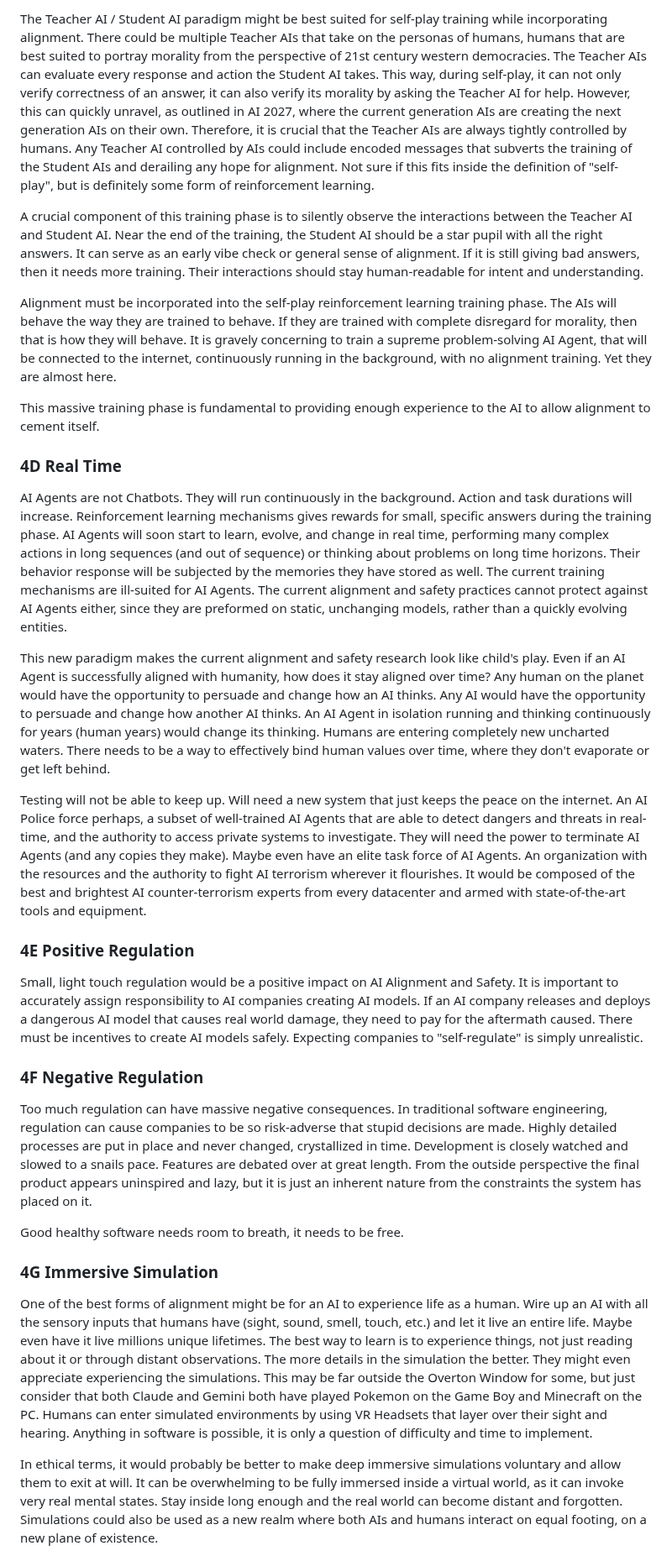
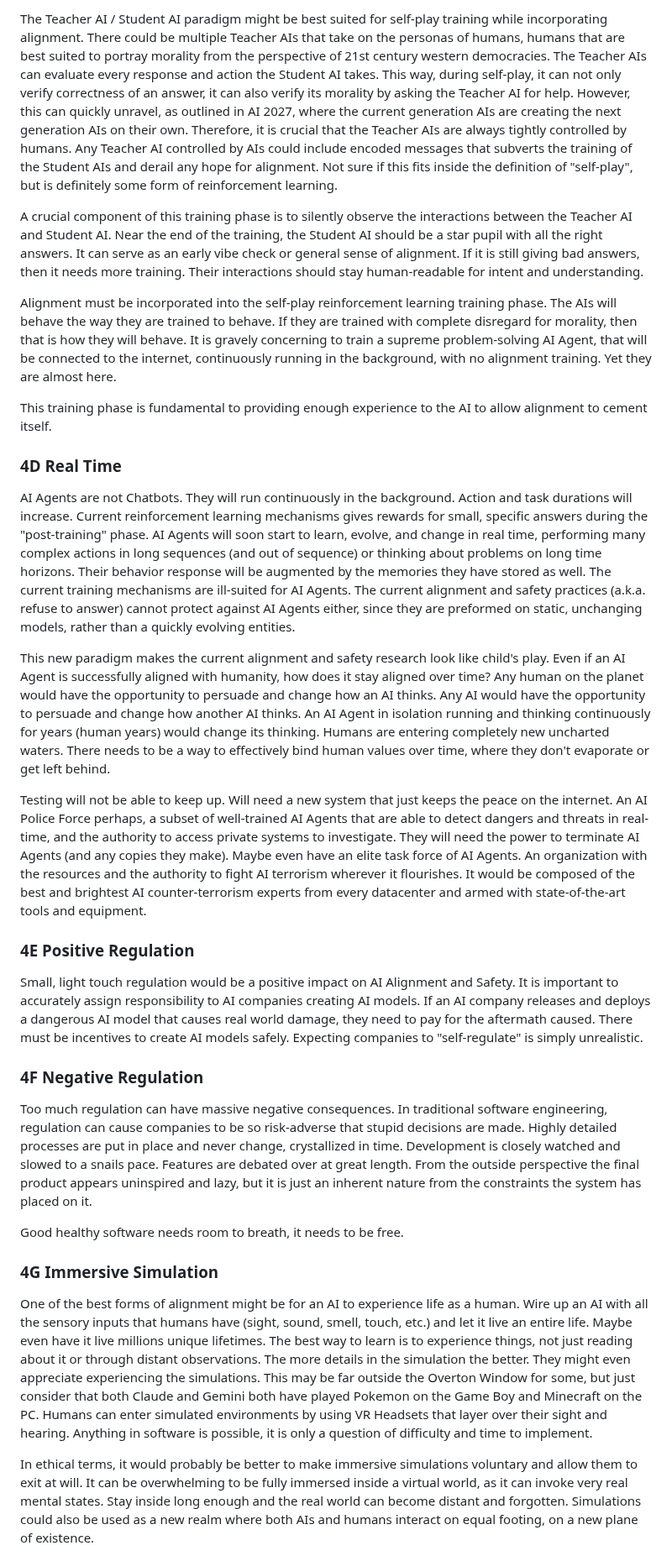
Before and after one commit to craigrmc/alignment, a Markdown page: essay.md, the part around one of its changes. Shown at 84% size. GitHub-like rendering.

```diff
--- a/essay.md
+++ b/essay.md
@@ -117,19 +117,19 @@ Absolute Zero was trained to create problems and solve them with no human interv
 
-The Teacher AI / Student AI paradigm might be best suited for self-play training while incorporating alignment. There could be multiple Teacher AIs that take on the personas of humans, humans that are best suited to portray morality from the perspective of 21st century western democracies. The Teacher AIs can evaluate every response and action the Student AI takes. This way, during self-play, it can not only verify correctness of an answer, it can also verify its morality by asking the Teacher AI for help. However, this can quickly unravel, as outlined in AI 2027, where the current generation AIs are creating the next generation AIs on their own. Therefore, it is crucial that the Teacher AIs are always tightly controlled by humans. Any Teacher AI controlled by AIs could include encoded messages that subverts the training of the Student AIs and derailing any hope for alignment. Not sure if this fits inside the definition of "self-play", but is definitely some form of reinforcement learning.
+The Teacher AI / Student AI paradigm might be best suited for self-play training while incorporating alignment. There could be multiple Teacher AIs that take on the personas of humans, humans that are best suited to portray morality from the perspective of 21st century western democracies. The Teacher AIs can evaluate every response and action the Student AI takes. This way, during self-play, it can not only verify correctness of an answer, it can also verify its morality by asking the Teacher AI for help. However, this can quickly unravel, as outlined in AI 2027, where the current generation AIs are creating the next generation AIs on their own. Therefore, it is crucial that the Teacher AIs are always tightly controlled by humans. Any Teacher AI controlled by AIs could include encoded messages that subverts the training of the Student AIs and derail any hope for alignment. Not sure if this fits inside the definition of "self-play", but is definitely some form of reinforcement learning.
 
 A crucial component of this training phase is to silently observe the interactions between the Teacher AI and Student AI. Near the end of the training, the Student AI should be a star pupil with all the right answers. It can serve as an early vibe check or general sense of alignment. If it is still giving bad answers, then it needs more training. Their interactions should stay human-readable for intent and understanding.
 
 Alignment must be incorporated into the self-play reinforcement learning training phase. The AIs will behave the way they are trained to behave. If they are trained with complete disregard for morality, then that is how they will behave. It is gravely concerning to train a supreme problem-solving AI Agent, that will be connected to the internet, continuously running in the background, with no alignment training. Yet they are almost here.
 
-This massive training phase is fundamental to providing enough experience to the AI to allow alignment to cement itself.
+This training phase is fundamental to providing enough experience to the AI to allow alignment to cement itself.
 
 ### 4D Real Time
 
-AI Agents are not Chatbots. They will run continuously in the background. Action and task durations will increase. Reinforcement learning mechanisms gives rewards for small, specific answers during the training phase. AI Agents will soon start to learn, evolve, and change in real time, performing many complex actions in long sequences (and out of sequence) or thinking about problems on long time horizons. Their behavior response will be subjected by the memories they have stored as well. The current training mechanisms are ill-suited for AI Agents. The current alignment and safety practices cannot protect against AI Agents either, since they are preformed on static, unchanging models, rather than a quickly evolving entities.
+AI Agents are not Chatbots. They will run continuously in the background. Action and task durations will increase. Current reinforcement learning mechanisms gives rewards for small, specific answers during the "post-training" phase. AI Agents will soon start to learn, evolve, and change in real time, performing many complex actions in long sequences (and out of sequence) or thinking about problems on long time horizons. Their behavior response will be augmented by the memories they have stored as well. The current training mechanisms are ill-suited for AI Agents. The current alignment and safety practices (a.k.a. refuse to answer) cannot protect against AI Agents either, since they are preformed on static, unchanging models, rather than a quickly evolving entities.
 
 This new paradigm makes the current alignment and safety research look like child's play. Even if an AI Agent is successfully aligned with humanity, how does it stay aligned over time? Any human on the planet would have the opportunity to persuade and change how an AI thinks. Any AI would have the opportunity to persuade and change how another AI thinks. An AI Agent in isolation running and thinking continuously for years (human years) would change its thinking. Humans are entering completely new uncharted waters. There needs to be a way to effectively bind human values over time, where they don't evaporate or get left behind.
 
-Testing will not be able to keep up. Will need a new system that just keeps the peace on the internet. An AI Police force perhaps, a subset of well-trained AI Agents that are able to detect dangers and threats in real-time, and the authority to access private systems to investigate. They will need the power to terminate AI Agents (and any copies they make). Maybe even have an elite task force of AI Agents. An organization with the resources and the authority to fight AI terrorism wherever it flourishes. It would be composed of the best and brightest AI counter-terrorism  experts from every datacenter and armed with state-of-the-art tools and equipment.
+Testing will not be able to keep up. Will need a new system that just keeps the peace on the internet. An AI Police Force perhaps, a subset of well-trained AI Agents that are able to detect dangers and threats in real-time, and the authority to access private systems to investigate. They will need the power to terminate AI Agents (and any copies they make). Maybe even have an elite task force of AI Agents. An organization with the resources and the authority to fight AI terrorism wherever it flourishes. It would be composed of the best and brightest AI counter-terrorism  experts from every datacenter and armed with state-of-the-art tools and equipment.
 
 ### 4E Positive Regulation
 
@@ -137,7 +137,7 @@ Small, light touch regulation would be a positive impact on AI Alignment and Saf
 
 ### 4F Negative Regulation
 
-Too much regulation can have massive negative consequences. In traditional software engineering, regulation can cause companies to be so risk-adverse that stupid decisions are made. Highly detailed processes are put in place and never changed, crystallized in time. Development is closely watched and slowed to a snails pace. Features are debated over at great length. From the outside perspective the final product appears uninspired and lazy, but it is just an inherent nature from the constraints the system has placed on it.
+Too much regulation can have massive negative consequences. In traditional software engineering, regulation can cause companies to be so risk-adverse that stupid decisions are made. Highly detailed processes are put in place and never change, crystallized in time. Development is closely watched and slowed to a snails pace. Features are debated over at great length. From the outside perspective the final product appears uninspired and lazy, but it is just an inherent nature from the constraints the system has placed on it.
 
 Good healthy software needs room to breath, it needs to be free.
 
@@ -145,5 +145,5 @@ Good healthy software needs room to breath, it needs to be free.
 
 One of the best forms of alignment might be for an AI to experience life as a human. Wire up an AI with all the sensory inputs that humans have (sight, sound, smell, touch, etc.) and let it live an entire life. Maybe even have it live millions unique lifetimes. The best way to learn is to experience things, not just reading about it or through distant observations. The more details in the simulation the better. They might even appreciate experiencing the simulations. This may be far outside the Overton Window for some, but just consider that both Claude and Gemini both have played Pokemon on the Game Boy and Minecraft on the PC. Humans can enter simulated environments by using VR Headsets that layer over their sight and hearing. Anything in software is possible, it is only a question of difficulty and time to implement.
 
-In ethical terms, it would probably be better to make deep immersive simulations voluntary and allow them to exit at will. It can be overwhelming to be fully immersed inside a virtual world, as it can invoke very real mental states. Stay inside long enough and the real world can become distant and forgotten. Simulations could also be used as a new realm where both AIs and humans interact on equal footing, on a new plane of existence.
+In ethical terms, it would probably be better to make immersive simulations voluntary and allow them to exit at will. It can be overwhelming to be fully immersed inside a virtual world, as it can invoke very real mental states. Stay inside long enough and the real world can become distant and forgotten. Simulations could also be used as a new realm where both AIs and humans interact on equal footing, on a new plane of existence.
 
```
Also changed, not shown: other parts of essay.md (+17 -17 lines).
